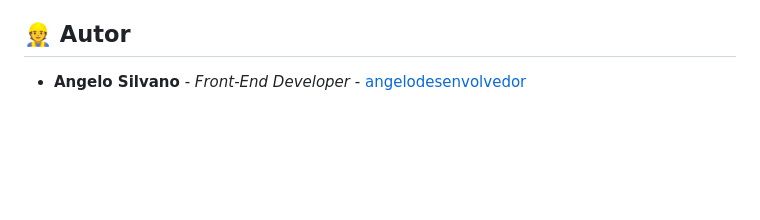
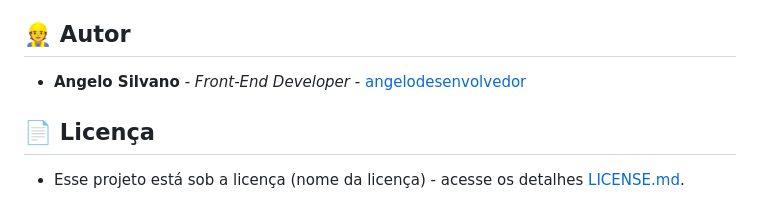
Before and after one commit to angelodesenvolvedor/Restaurante-Tech, a Markdown page: README.md, the part around the change. Rendered like a GitHub page; blank space fills up the shorter version.

```diff
--- a/README.md
+++ b/README.md
@@ -33,4 +33,7 @@
 
 ## 👷 Autor
 
-- **Angelo Silvano** - *Front-End Developer* - [angelodesenvolvedor]()
+- **Angelo Silvano** - *Front-End Developer* - [angelodesenvolvedor](https://github.com/angelodesenvolvedor)
+
+## 📄 Licença
+- Esse projeto está sob a licença (nome da licença) - acesse os detalhes [LICENSE.md]().
```
